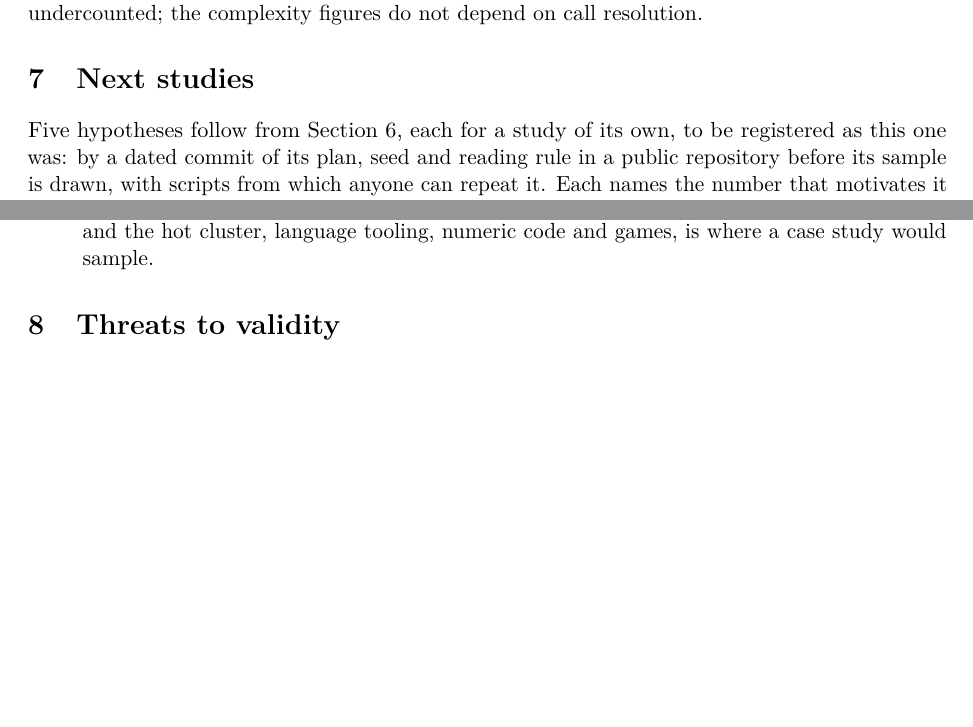
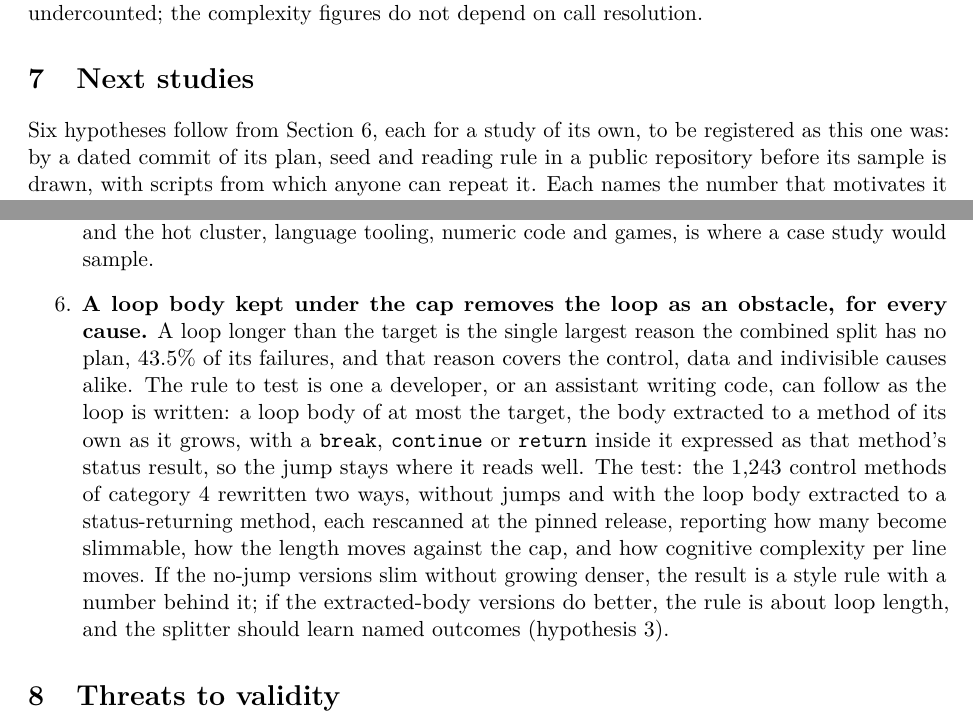
Before and after one commit to officefloor/long-method-slim-study, a LaTeX paper (paper/main.tex): two parts of pages 14 and 15 of 18, joined at a grey line, cut so that both start at the same text, the shorter picture padded with empty space. Compiled offline with pdfLaTeX.

Commit message:
Paper: a sixth next study, the loop body kept under the cap as a rule for writing code, tested on the control methods of category 4
Co-Authored-By: Claude Fable 5.1 <noreply@anthropic.com>

```diff
--- a/paper/main.tex
+++ b/paper/main.tex
@@ -942,7 +942,7 @@ the complexity figures do not depend on call resolution.
 
 \section{Next studies}\label{sec:next}
 
-Five hypotheses follow from Section~\ref{sec:explore}, each for a study of
+Six hypotheses follow from Section~\ref{sec:explore}, each for a study of
 its own, to be registered as this one was: by a dated commit of its plan,
 seed and reading rule in a public repository before its sample is drawn,
 with scripts from which anyone can repeat it. Each names the number that
@@ -981,6 +981,23 @@ motivates it and the test.
   domain, so any future rate estimate needs a per-repository term, and the
   hot cluster, language tooling, numeric code and games, is where a case
   study would sample.
+\item \textbf{A loop body kept under the cap removes the loop as an
+  obstacle, for every cause.} A loop longer than the target is the single
+  largest reason the combined split has no plan, \loopShareStuckNoPlanC{}
+  of its failures, and that reason covers the control, data and indivisible
+  causes alike. The rule to test is one a developer, or an assistant writing
+  code, can follow as the loop is written: a loop body of at most the target,
+  the body extracted to a method of its own as it grows, with a \sig{break},
+  \sig{continue} or \sig{return} inside it expressed as that method's status
+  result, so the jump stays where it reads well. The test: the
+  \exControl{} control methods of category 4 rewritten two ways, without
+  jumps and with the loop body extracted to a status-returning method, each
+  rescanned at the pinned release, reporting how many become slimmable, how
+  the length moves against the cap, and how cognitive complexity per line
+  moves. If the no-jump versions slim without growing denser, the result is
+  a style rule with a number behind it; if the extracted-body versions do
+  better, the rule is about loop length, and the splitter should learn named
+  outcomes (hypothesis 3).
 \end{enumerate}
 
 \section{Threats to validity}\label{sec:threats}
```
Also changed, not shown: paper/main.tex (4 more changed lines).
